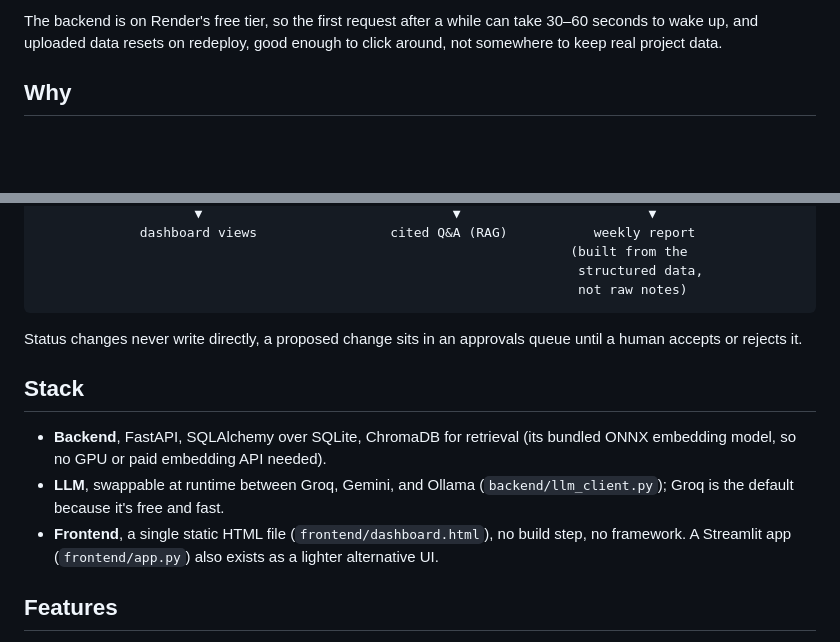
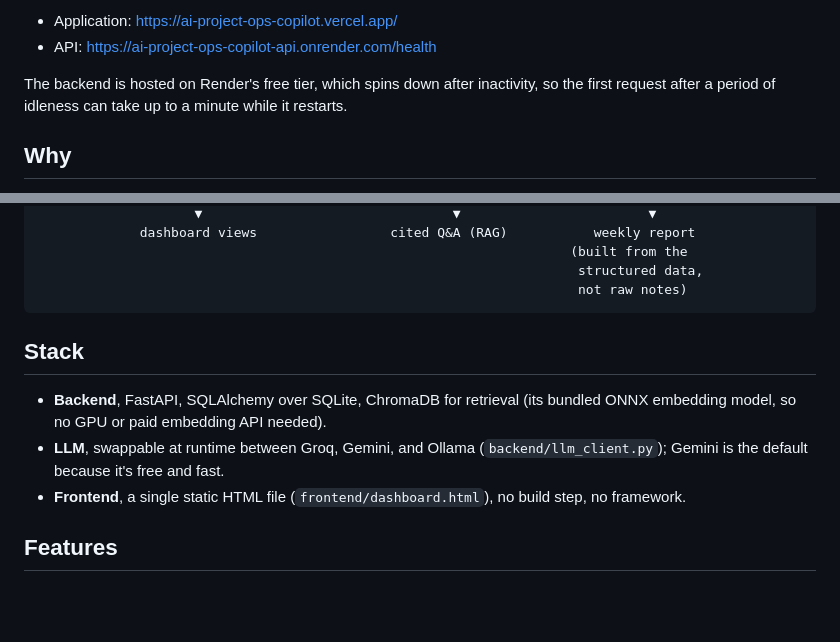
Before and after one commit to yashjswl/ai-project-ops-copilot, a Markdown page: README.md, 2 parts joined by grey strips. Drawn GitHub-style; blank space fills up the shorter version.

Commit message:
Fix application link and update default LLM
Updated application URL and changed default LLM from Groq to Gemini.

````diff
--- a/README.md
+++ b/README.md
@@ -10,7 +10,8 @@ before it's treated as final.
 
-The backend is on Render's free tier, so the first request after a while can
-take 30–60 seconds to wake up, and uploaded data resets on redeploy, good
-enough to click around, not somewhere to keep real project data.
+- Application: https://ai-project-ops-copilot.vercel.app/
+- API: https://ai-project-ops-copilot-api.onrender.com/health
+
+The backend is hosted on Render's free tier, which spins down after inactivity, so the first request after a period of idleness can take up to a minute while it restarts.
 
 ## Why
 
@@ -41,18 +42,15 @@ documents (.txt / .pdf / .docx)
                                                                      not raw notes)
 ```
 
-Status changes never write directly, a proposed change sits in an approvals
-queue until a human accepts or rejects it.
 
 ## Stack
 
 - **Backend**, FastAPI, SQLAlchemy over SQLite, ChromaDB for retrieval (its
   bundled ONNX embedding model, so no GPU or paid embedding API needed).
 - **LLM**, swappable at runtime between Groq, Gemini, and Ollama
-  (`backend/llm_client.py`); Groq is the default because it's free and fast.
+  (`backend/llm_client.py`); Gemini is the default because it's free and fast.
 - **Frontend**, a single static HTML file (`frontend/dashboard.html`), no
-  build step, no framework. A Streamlit app (`frontend/app.py`) also exists
-  as a lighter alternative UI.
+  build step, no framework.
 
 ## Features
 
````
Also changed, not shown: other parts of README.md (+1 -1 lines).
